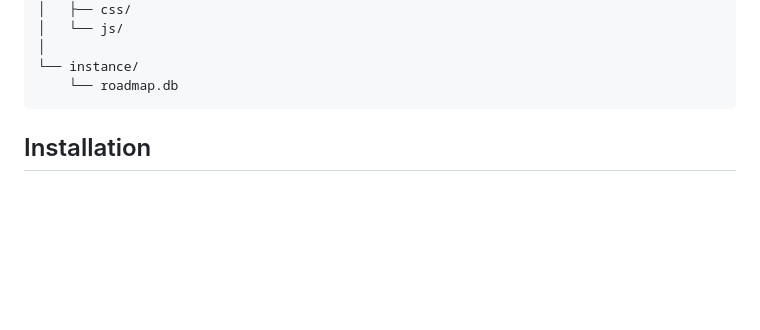
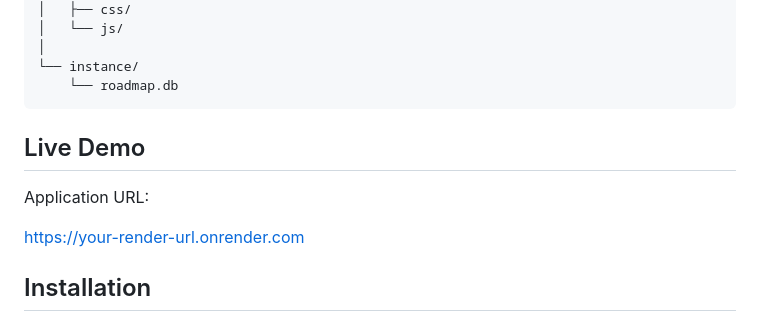
Before and after one commit to Manimaaranp/Final_flask_project, a Markdown page: README.md, the part around the change. GitHub-like rendering; blank space fills up the shorter version.

````diff
--- a/README.md
+++ b/README.md
@@ -110,6 +110,11 @@ project-root/
 └── instance/
     └── roadmap.db
 ```
+## Live Demo
+
+Application URL:
+
+https://your-render-url.onrender.com
 
 
 ## Installation
````
